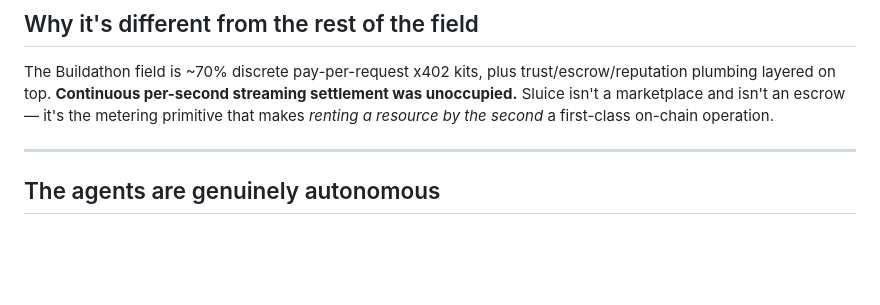
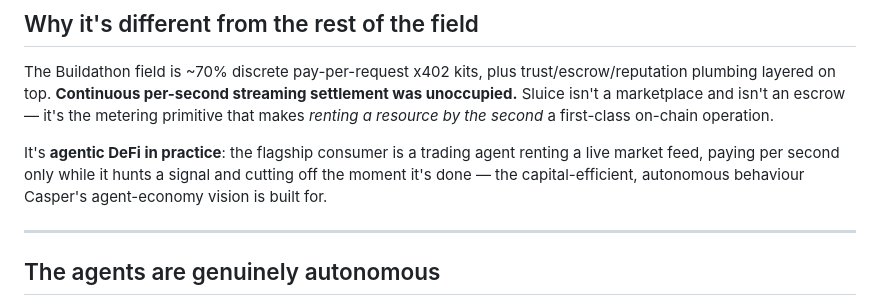
Before and after one commit to Risingtell/sluice, a Markdown page: README.md, the part around the change. GitHub-like rendering; blank space fills up the shorter version.

```diff
--- a/README.md
+++ b/README.md
@@ -47,6 +47,10 @@ The Buildathon field is ~70% discrete pay-per-request x402 kits, plus trust/escr
 plumbing layered on top. **Continuous per-second streaming settlement was unoccupied.** Sluice isn't
 a marketplace and isn't an escrow — it's the metering primitive that makes *renting a resource by the
 second* a first-class on-chain operation.
+
+It's **agentic DeFi in practice**: the flagship consumer is a trading agent renting a live market
+feed, paying per second only while it hunts a signal and cutting off the moment it's done — the
+capital-efficient, autonomous behaviour Casper's agent-economy vision is built for.
 
 ---
 
```
Also changed, not shown: SUBMISSION.md (+33 -6 lines).
